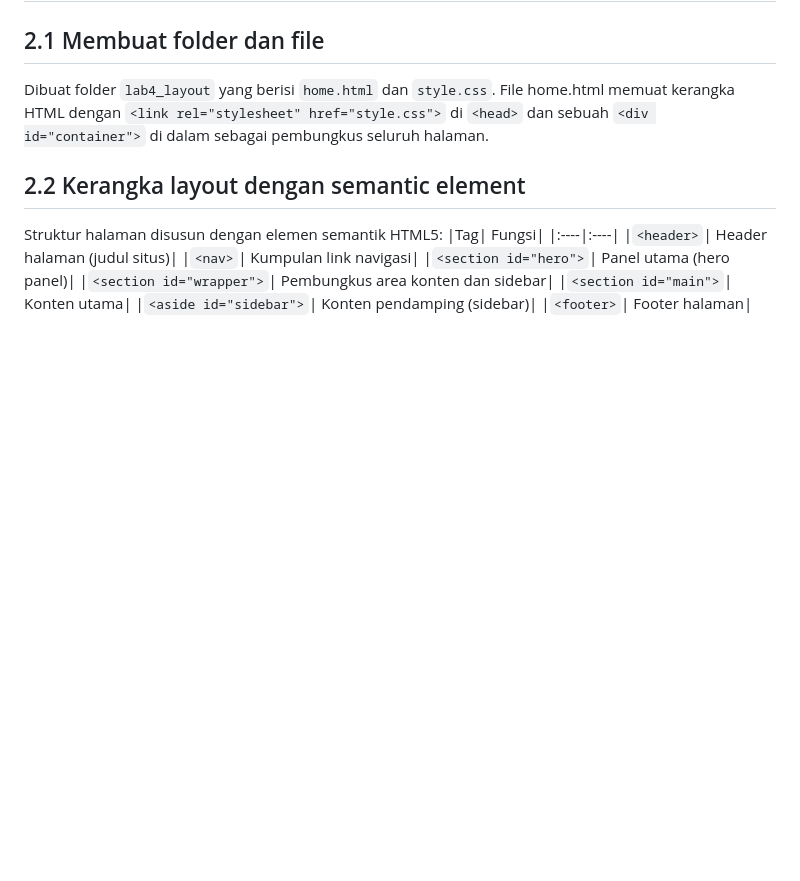
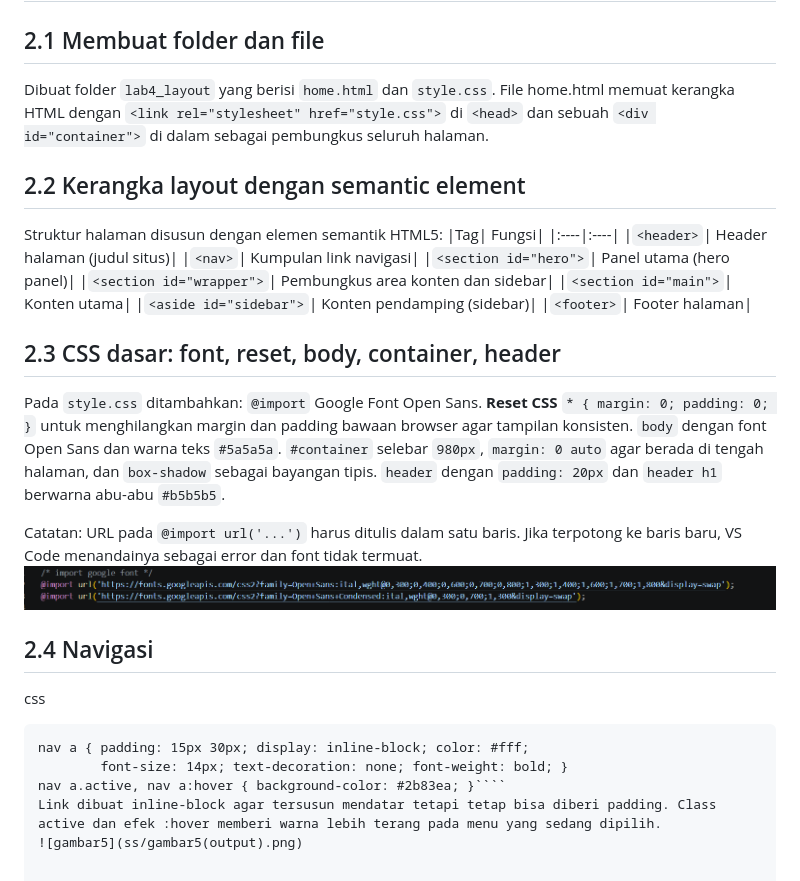
Before and after one commit to alfiiftihalnurul-dot/Lab4, a Markdown page: README.md, the part around one of its changes. Rendered like a GitHub page; blank space fills up the shorter version.

`````diff
--- a/README.md
+++ b/README.md
@@ -81,3 +82,23 @@ Struktur halaman disusun dengan elemen semantik HTML5:
 |````<section id="main">````|	Konten utama|
 |````<aside id="sidebar">````|	Konten pendamping (sidebar)|
 |````<footer>````|	Footer halaman|
+## 2.3 CSS dasar: font, reset, body, container, header
+Pada ````style.css```` ditambahkan:
+````@import```` Google Font Open Sans.
+**Reset CSS** ````* { margin: 0; padding: 0; }```` untuk menghilangkan margin dan padding bawaan browser agar tampilan konsisten.
+````body```` dengan font Open Sans dan warna teks
+````#5a5a5a````.
+````#container```` selebar ````980px````, ````margin: 0 auto```` agar berada di tengah halaman, dan ````box-shadow```` sebagai bayangan tipis.
+````header```` dengan ````padding: 20px```` dan ````header h1```` berwarna abu-abu
+````#b5b5b5````.
+
+Catatan: URL pada ````@import url('...')```` harus ditulis dalam satu baris. Jika terpotong ke baris baru, VS Code menandainya sebagai error dan font tidak termuat.
+![gambarrr](ss/gambar4.png)
+## 2.4 Navigasi
+css
+````nav { display: block; background-color: #1f5faa; }
+nav a { padding: 15px 30px; display: inline-block; color: #fff;
+        font-size: 14px; text-decoration: none; font-weight: bold; }
+nav a.active, nav a:hover { background-color: #2b83ea; }````
+Link dibuat inline-block agar tersusun mendatar tetapi tetap bisa diberi padding. Class active dan efek :hover memberi warna lebih terang pada menu yang sedang dipilih.
+![gambar5](ss/gambar5(output).png)
`````
Also changed, not shown: other parts of README.md (+1 -0 lines).
